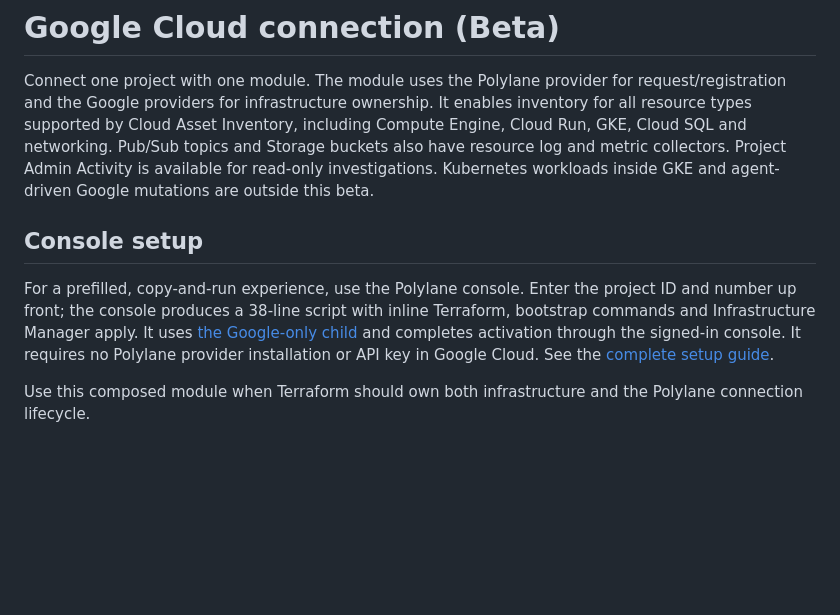
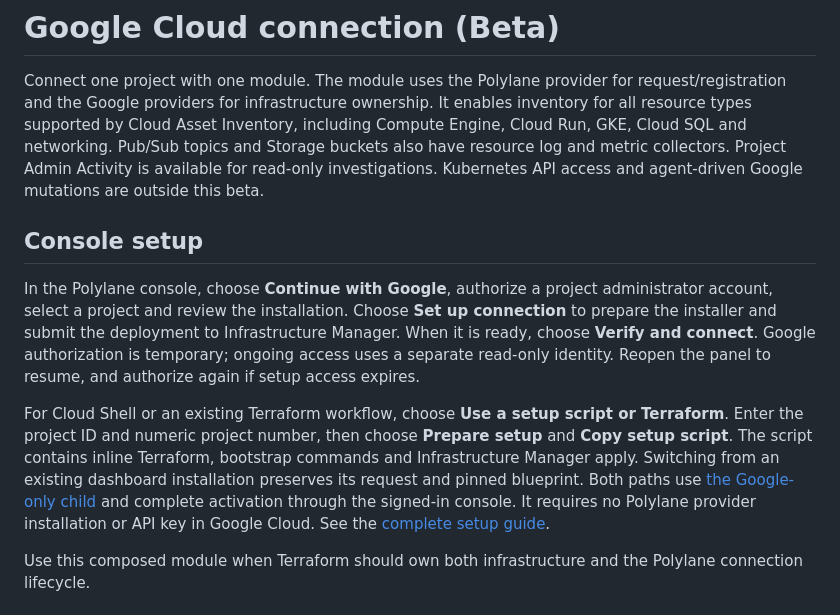
Before and after one commit to coreplanelabs/terraform-provider-polylane, a Markdown page: modules/gcp/README.md, the part around the change. Drawn GitHub-style; blank space fills up the shorter version.

Commit message:
docs(gcp): describe dashboard setup and inventory coverage

```diff
--- a/modules/gcp/README.md
+++ b/modules/gcp/README.md
@@ -5,15 +5,24 @@ request/registration and the Google providers for infrastructure ownership.
 It enables inventory for all resource types supported by Cloud Asset Inventory,
 including Compute Engine, Cloud Run, GKE, Cloud SQL and networking. Pub/Sub topics
 and Storage buckets also have resource log and metric collectors. Project Admin
-Activity is available for read-only investigations. Kubernetes workloads inside
-GKE and agent-driven Google mutations are outside this beta.
+Activity is available for read-only investigations. Kubernetes API access and
+agent-driven Google mutations are outside this beta.
 
 ## Console setup
 
-For a prefilled, copy-and-run experience, use the Polylane console. Enter the
-project ID and number up front; the console produces a 38-line script with
-inline Terraform, bootstrap commands and Infrastructure Manager apply. It uses
-[the Google-only child](../google-connection/README.md) and completes activation
+In the Polylane console, choose **Continue with Google**, authorize a project
+administrator account, select a project and review the installation. Choose
+**Set up connection** to prepare the installer and submit the deployment to
+Infrastructure Manager. When it is ready, choose **Verify and connect**.
+Google authorization is temporary; ongoing access uses a separate read-only
+identity. Reopen the panel to resume, and authorize again if setup access expires.
+
+For Cloud Shell or an existing Terraform workflow, choose **Use a setup script
+or Terraform**. Enter the project ID and numeric project number, then choose
+**Prepare setup** and **Copy setup script**. The script contains inline Terraform,
+bootstrap commands and Infrastructure Manager apply. Switching from an existing
+dashboard installation preserves its request and pinned blueprint. Both paths use
+[the Google-only child](../google-connection/README.md) and complete activation
 through the signed-in console. It requires no Polylane provider installation or
 API key in Google Cloud. See the [complete setup guide](../../docs/guides/connect-google-cloud.md).
 
```
Also changed, not shown: docs/guides/connect-google-cloud.md (+34 -7 lines), modules/google-connection/README.md (+14 -6 lines).
